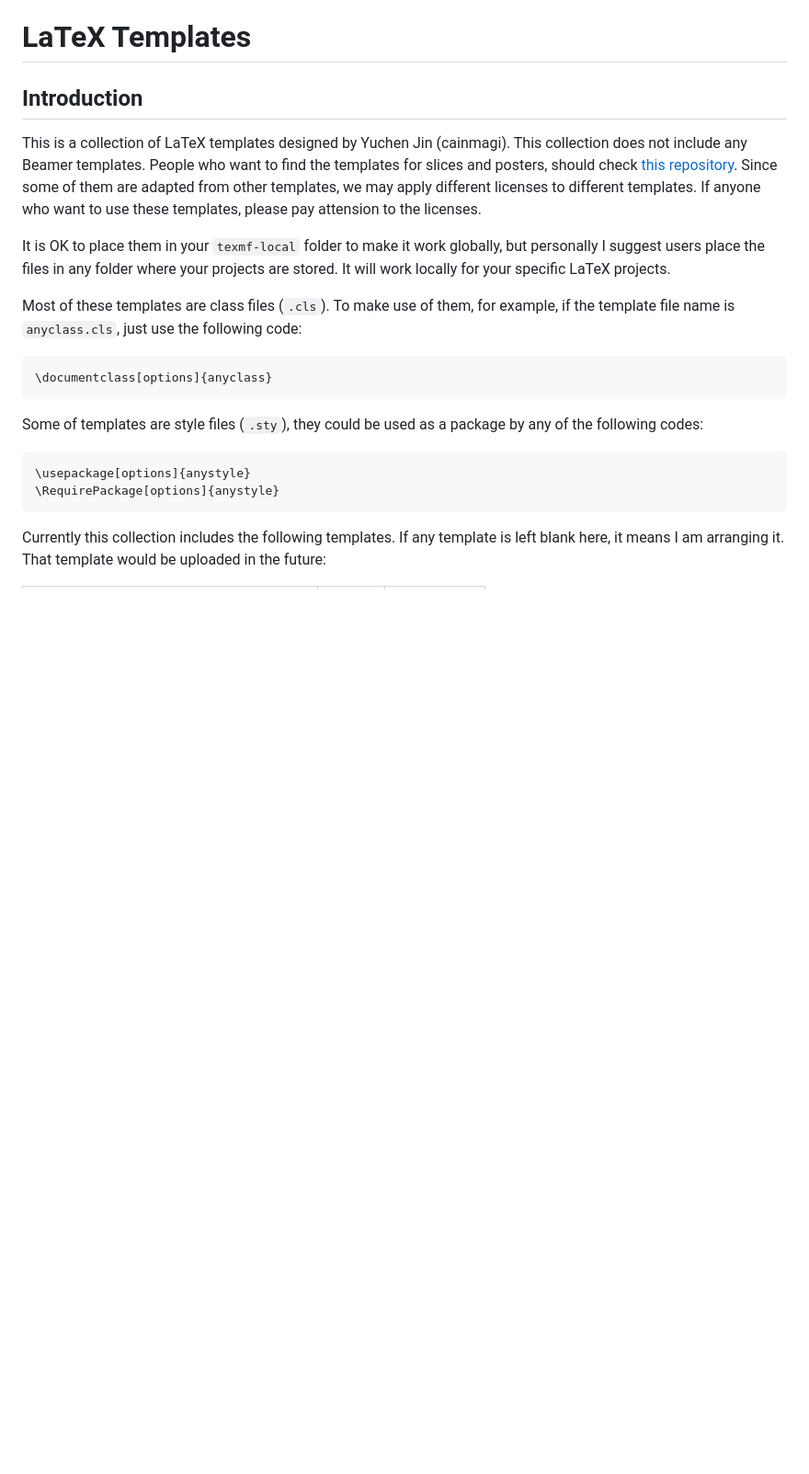
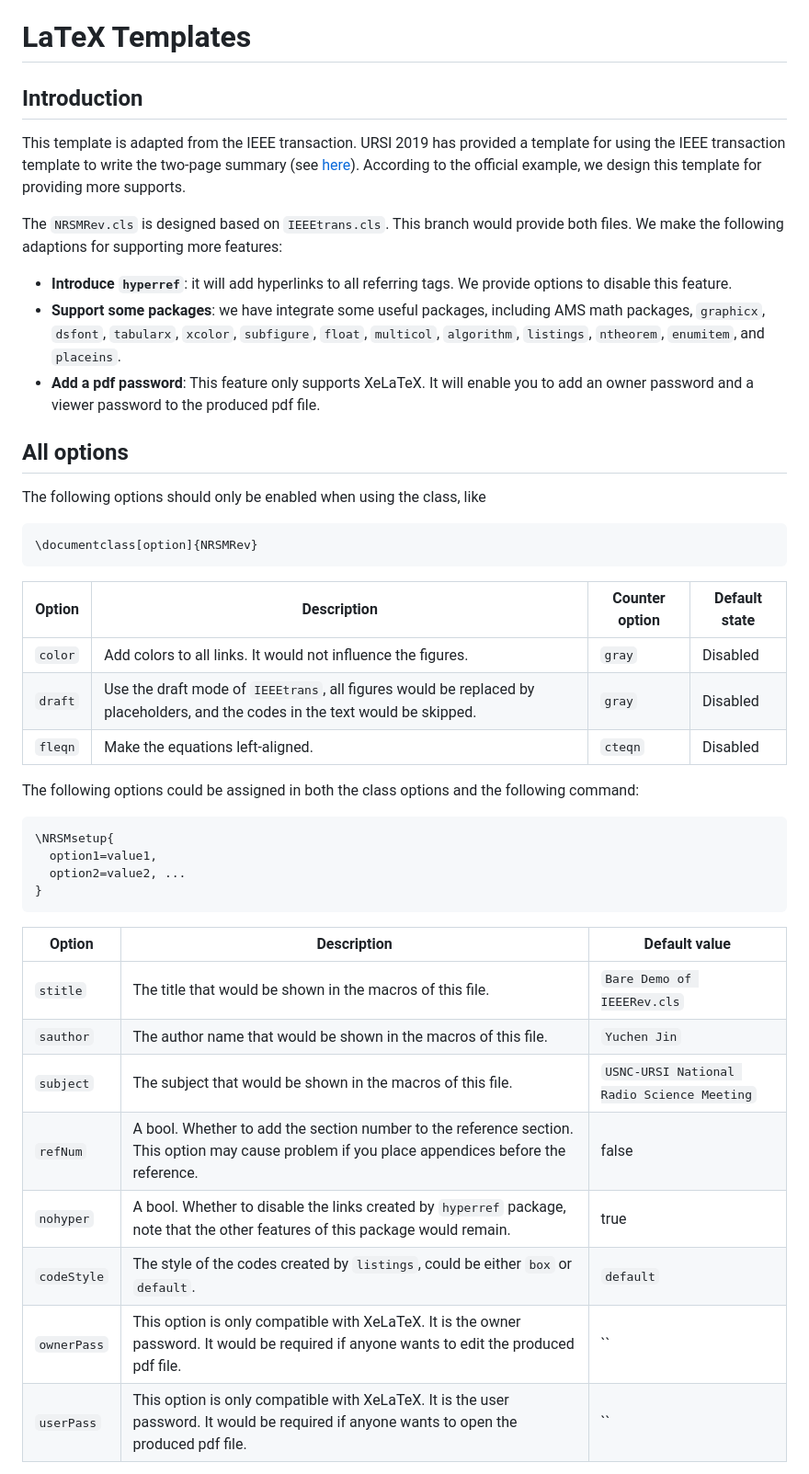
Before and after one commit to cainmagi/Latex-Templates, a Markdown page: README.md, the part around the change printed below. Shown: that part at 92% size. Drawn GitHub-style; blank space fills up the shorter version.

````diff
--- a/README.md
+++ b/README.md
@@ -2,22 +2,45 @@
 
 ## Introduction
 
-This is a collection of LaTeX templates designed by Yuchen Jin (cainmagi). This collection does not include any Beamer templates. People who want to find the templates for slices and posters, should check [this repository][git-beamer]. Since some of them are adapted from other templates, we may apply different licenses to different templates. If anyone who want to use these templates, please pay attension to the licenses.
+This template is adapted from the IEEE transaction. URSI 2019 has provided a template for using the IEEE transaction template to write the two-page summary (see [here][ursi]). According to the official example, we design this template for providing more supports.
 
-It is OK to place them in your `texmf-local` folder to make it work globally, but personally I suggest users place the files in any folder where your projects are stored. It will work locally for your specific LaTeX projects.
+The `NRSMRev.cls` is designed based on `IEEEtrans.cls`. This branch would provide both files. We make the following adaptions for supporting more features:
 
-Most of these templates are class files (`.cls`). To make use of them, for example, if the template file name is `anyclass.cls`, just use the following code:
+* **Introduce `hyperref`**: it will add hyperlinks to all referring tags. We provide options to disable this feature.
+* **Support some packages**: we have integrate some useful packages, including AMS math packages, `graphicx`, `dsfont`, `tabularx`, `xcolor`, `subfigure`, `float`, `multicol`, `algorithm`, `listings`, `ntheorem`, `enumitem`, and `placeins`.
+* **Add a pdf password**: This feature only supports XeLaTeX. It will enable you to add an owner password and a viewer password to the produced pdf file.
+
+## All options
+
+The following options should only be enabled when using the class, like
 
 ```latex
-\documentclass[options]{anyclass}
+\documentclass[option]{NRSMRev}
 ```
 
-Some of templates are style files (`.sty`), they could be used as a package by any of the following codes:
+| Option | Description | Counter option | Default state |
+| -----  |   -----     |      -----     |  -----  |
+| `color` | Add colors to all links. It would not influence the figures. | `gray` | Disabled |
+| `draft` | Use the draft mode of `IEEEtrans`, all figures would be replaced by placeholders, and the codes in the text would be skipped. | `gray` | Disabled |
+| `fleqn` | Make the equations left-aligned. | `cteqn` | Disabled |
+
+The following options could be assigned in both the class options and the following command:
 
 ```latex
-\usepackage[options]{anystyle}
-\RequirePackage[options]{anystyle}
+\NRSMsetup{
+  option1=value1,
+  option2=value2, ...
+}
 ```
 
-Currently this collection includes the following templates. If any template is left blank here, it means I am arranging it. That template would be uploaded in the future:
+| Option | Description | Default value |
+| -----  |   -----     |     -----     |
+| `stitle`    | The title that would be shown in the macros of this file. | `Bare Demo of IEEERev.cls` |
+| `sauthor`   | The author name that would be shown in the macros of this file. | `Yuchen Jin` |
+| `subject`   | The subject that would be shown in the macros of this file. | `USNC-URSI National Radio Science Meeting` |
+| `refNum`    | A bool. Whether to add the section number to the reference section. This option may cause problem if you place appendices before the reference. | false |
+| `nohyper`   | A bool. Whether to disable the links created by `hyperref` package, note that the other features of this package would remain. | true |
+| `codeStyle` | The style of the codes created by `listings`, could be either `box` or `default`. | `default` |
+| `ownerPass` | This option is only compatible with XeLaTeX. It is the owner password. It would be required if anyone wants to edit the produced pdf file. | `` |
+| `userPass`  | This option is only compatible with XeLaTeX. It is the user password. It would be required if anyone wants to open the produced pdf file. | `` |
 
````
Also changed, not shown: other parts of README.md (+11 -11 lines), display/ursi-1.png (added), display/ursi-2.png (added), 9 other files.
